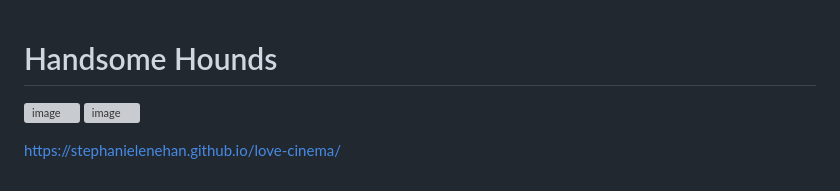
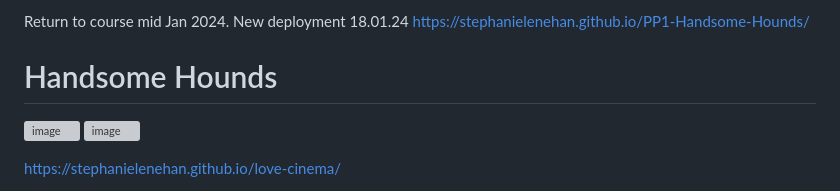
Before and after one commit to stephanielenehan/PP1-Handsome-Hounds, a Markdown page: README.md, the part around the change. Drawn GitHub-style; grey boxes are pictures that could not be loaded.

Commit message:
Update README.md
New deployment 18.01.24
https://stephanielenehan.github.io/PP1-Handsome-Hounds/

```diff
--- a/README.md
+++ b/README.md
@@ -1,3 +1,16 @@
+Return to course mid Jan 2024.
+New deployment 18.01.24
+https://stephanielenehan.github.io/PP1-Handsome-Hounds/
+
+
+
+
+
+
+
+
+
+
 # Handsome Hounds
 
 ![image](https://user-images.githubusercontent.com/35435182/181649092-9aa616ce-00f7-4837-aada-b11bdcd449cc.png)
```
